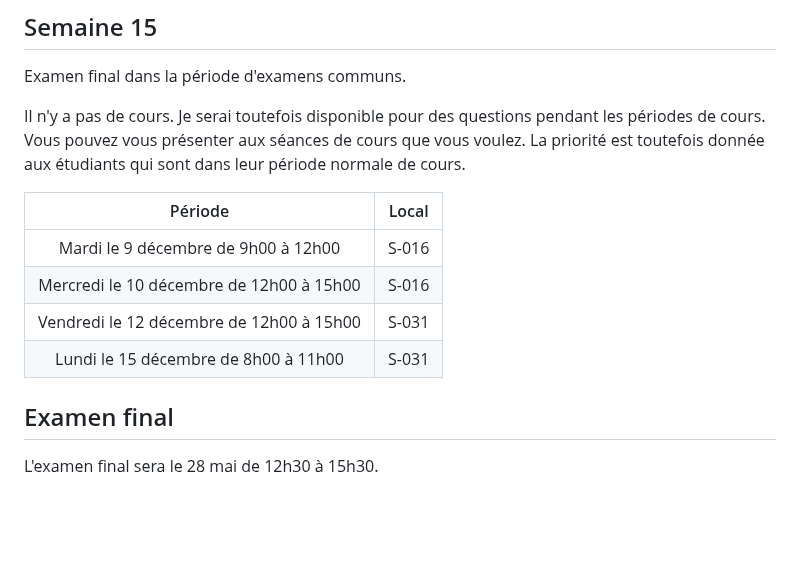
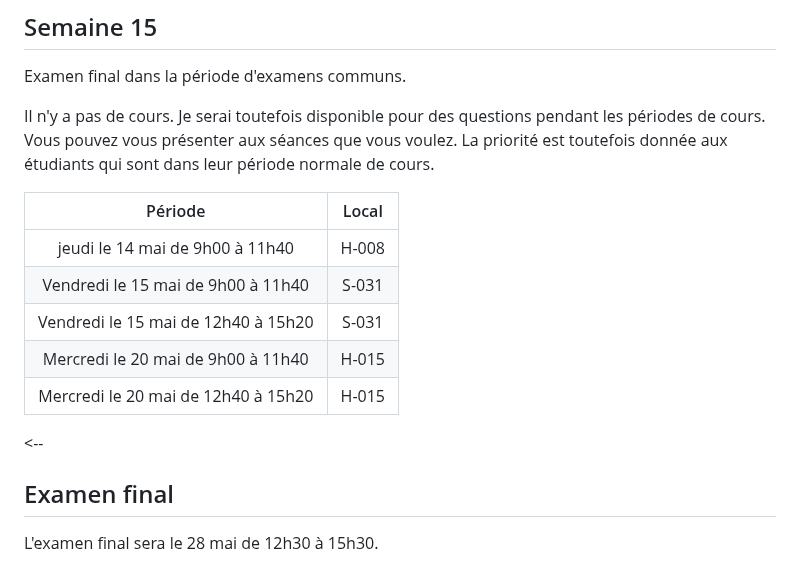
Before and after one commit to 420-SN1-RE/420-SN1-RE-Complements, a Markdown page: EW/planification_activites_ew.md, the part around one of its changes. Rendered like a GitHub page; blank space fills up the shorter version.

Commit message:
Mise-à-jour de la semaine 15

```diff
--- a/EW/planification_activites_ew.md
+++ b/EW/planification_activites_ew.md
@@ -134,18 +134,18 @@ Examen formatif en classe
 Examen final dans la période d'examens communs.
 
 Il n'y a pas de cours. Je serai toutefois disponible pour des questions pendant les périodes de cours.
-Vous pouvez vous présenter aux séances de cours que vous voulez. La priorité est toutefois donnée aux
-étudiants qui sont dans leur période normale de cours.
+Vous pouvez vous présenter aux séances que vous voulez. La priorité est toutefois donnée aux étudiants qui
+sont dans leur période normale de cours.
 
 | Période                                    | Local |
 |:------------------------------------------:|:-----:|
-| Mardi le 9 décembre de 9h00 à 12h00        | S-016 |
-| Mercredi le 10 décembre de 12h00 à 15h00   | S-016 |
-| Vendredi le 12 décembre de 12h00 à 15h00   | S-031 |
-| Lundi le 15 décembre de 8h00 à 11h00       | S-031 |
+| jeudi le 14 mai de 9h00 à 11h40            | H-008 |
+| Vendredi le 15 mai de 9h00 à 11h40         | S-031 |
+| Vendredi le 15 mai de 12h40 à 15h20        | S-031 |
+| Mercredi le 20 mai de 9h00 à 11h40         | H-015 |
+| Mercredi le 20 mai de 12h40 à 15h20        | H-015 |
 
-
-
+<--
 ## Examen final
 
 L'examen final sera le 28 mai de 12h30 à 15h30.
```
Also changed, not shown: other parts of EW/planification_activites_ew.md (+1 -1 lines).
